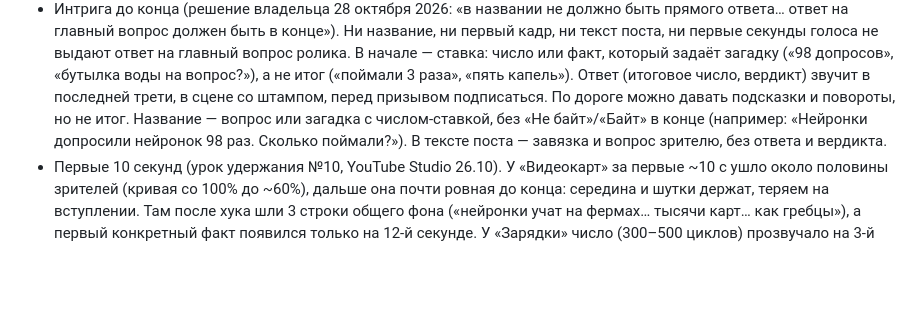
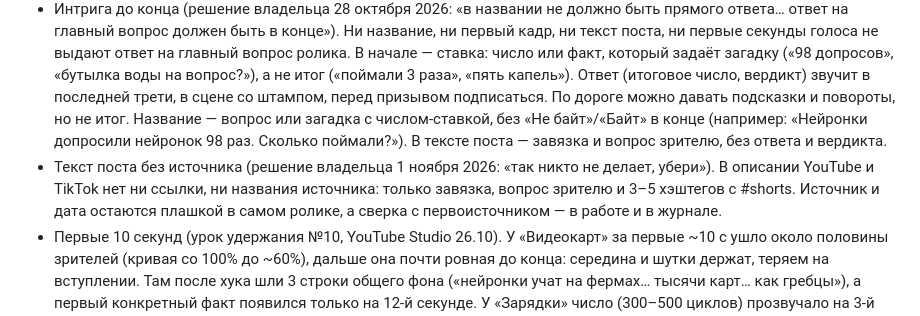
Before and after one commit to Flowis31/nebait-media, a Markdown page: CLAUDE.md, the part around the change. GitHub-like rendering; blank space fills up the shorter version.

Commit message:
CLAUDE.md: текст поста без источника (решение Ильи 1.11)
Co-Authored-By: Claude Opus 5.5 <noreply@anthropic.com>
Claude-Session: https://claude.ai/code/session_01NASpLubjqwqwE5vQSAg77j

```diff
--- a/CLAUDE.md
+++ b/CLAUDE.md
@@ -50,6 +50,7 @@
 - Ритуал. В каждом ролике маскот ставит штамп «БАЙТ» или «НЕ БАЙТ» в одном и том же месте: в сцене с выводом, перед зацикливанием, по центру сверху (y около 260–420), наклон −6…−8°, через `stamp()`. Маскот при этом бьёт рукой сверху вниз. «НЕ БАЙТ» — если заголовок ролика подтвердился, «БАЙТ» — если нет. Слово «байт» или «не байт» должно прозвучать в голосе.
 - Хук. В первом кадре один крупный предмет и 3–5 слов заголовка, а не четыре строки текста. Хук звучит как вопрос или противоречие, и первое слово голоса начинается в первые 0,3 с. По YouTube Studio на 26 октября лучше всего в ленте удерживают первые кадры с крупным числом или конкретным фактом (402, 70%, 123456: 61–69% «продолжили смотреть»), хуже всего — хуки-вопросы «Байт или не байт» (38–55%). Поэтому и в «Байт или не байт» в первом кадре крупное число или предмет из пруфа, а вопрос звучит голосом. Тему, ответ на которую половина зрителей знает заранее, не бери: под «Инкогнито» написали «для самых слепых».
 - Интрига до конца (решение владельца 28 октября 2026: «в названии не должно быть прямого ответа… ответ на главный вопрос должен быть в конце»). Ни название, ни первый кадр, ни текст поста, ни первые секунды голоса не выдают ответ на главный вопрос ролика. В начале — ставка: число или факт, который задаёт загадку («98 допросов», «бутылка воды на вопрос?»), а не итог («поймали 3 раза», «пять капель»). Ответ (итоговое число, вердикт) звучит в последней трети, в сцене со штампом, перед призывом подписаться. По дороге можно давать подсказки и повороты, но не итог. Название — вопрос или загадка с числом-ставкой, без «Не байт»/«Байт» в конце (например: «Нейронки допросили нейронок 98 раз. Сколько поймали?»). В тексте поста — завязка и вопрос зрителю, без ответа и вердикта.
+- Текст поста без источника (решение владельца 1 ноября 2026: «так никто не делает, убери»). В описании YouTube и TikTok нет ни ссылки, ни названия источника: только завязка, вопрос зрителю и 3–5 хэштегов с #shorts. Источник и дата остаются плашкой в самом ролике, а сверка с первоисточником — в работе и в журнале.
 - Первые 10 секунд (урок удержания №10, YouTube Studio 26.10). У «Видеокарт» за первые ~10 с ушло около половины зрителей (кривая со 100% до ~60%), дальше она почти ровная до конца: середина и шутки держат, теряем на вступлении. Там после хука шли 3 строки общего фона («нейронки учат на фермах… тысячи карт… как гребцы»), а первый конкретный факт появился только на 12-й секунде. У «Зарядки» число (300–500 циклов) прозвучало на 3-й секунде, и кривая падает плавно, без обрыва. Правило: первый конкретный факт (ставка, но не ответ — см. «Интрига до конца») звучит и показывается не позже 5-й секунды; объяснение «что это» вплетай в него одной бытовой фразой, а не отдельным вступлением из фона. Старт ролика выше 100% — это повторы из-за зацикливания, концовку-петлю сохраняй.
 - Кадр. Заполняй середину кадра: предметов в сцене меньше, но каждый крупнее, зона над субтитрами (y 900–1300) не должна пустовать.
 - 2.5D. Мягкие тени под предметами, два-три слоя фона с параллаксом (дальний движется медленнее), наезды камеры на сцену (`s` 1 → 1,06 за сцену) — в нынешнем движке, без 3D.
```
